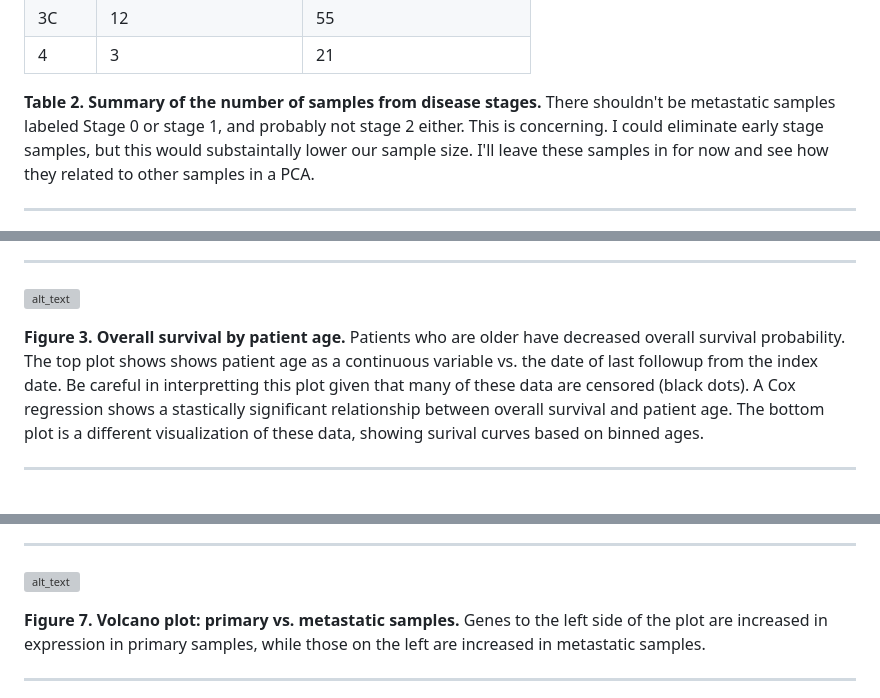
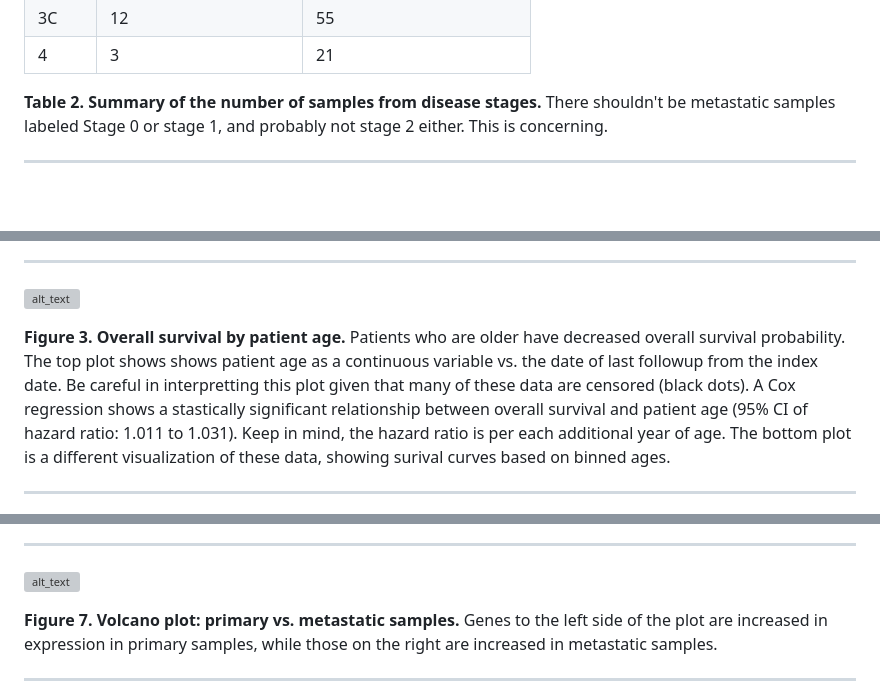
Before and after one commit to SciOmics/TCGA_Melanoma_RNASeq, a Markdown page: README.md, 3 parts joined by grey strips. GitHub-like rendering; blank space fills up the shorter version; grey boxes are pictures that could not be loaded.

Commit message:
remembered my left from right

```diff
--- a/README.md
+++ b/README.md
@@ -62,7 +60,7 @@ ___
 | 4 | 3 | 21 |
 
 **Table 2. Summary of the number of samples from disease stages.**
-There shouldn't be metastatic samples labeled Stage 0 or stage 1, and probably not stage 2 either. This is concerning. I could eliminate early stage samples, but this would substaintally lower our sample size. I'll leave these samples in for now and see how they related to other samples in a PCA.
+There shouldn't be metastatic samples labeled Stage 0 or stage 1, and probably not stage 2 either. This is concerning.
 
 ___
 
@@ -76,7 +74,7 @@ ___
 ![alt_text](https://github.com/SciOmics/TCGA_Melanoma_RNASeq/blob/main/outputs/plots/survival_by_age.png?raw=true)
 
 **Figure 3. Overall survival by patient age.**
-Patients who are older have decreased overall survival probability. The top plot shows shows patient age as a continuous variable vs. the date of last followup from the index date. Be careful in interpretting this plot given that many of these data are censored (black dots). A Cox regression shows a stastically significant relationship between overall survival and patient age. The bottom plot is a different visualization of these data, showing surival curves based on binned ages.
+Patients who are older have decreased overall survival probability. The top plot shows shows patient age as a continuous variable vs. the date of last followup from the index date. Be careful in interpretting this plot given that many of these data are censored (black dots). A Cox regression shows a stastically significant relationship between overall survival and patient age (95% CI of hazard ratio: 1.011 to 1.031). Keep in mind, the hazard ratio is per each additional year of age. The bottom plot is a different visualization of these data, showing surival curves based on binned ages.
 
 ___
 
@@ -110,7 +108,7 @@ ___
 ![alt_text](https://github.com/SciOmics/TCGA_Melanoma_RNASeq/blob/main/outputs/plots/volcano_plot.png?raw=true)
 
 **Figure 7. Volcano plot: primary vs. metastatic samples.**
-Genes to the left side of the plot are increased in expression in primary samples, while those on the left are increased in metastatic samples.
+Genes to the left side of the plot are increased in expression in primary samples, while those on the right are increased in metastatic samples.
 
 ___
 
```
Also changed, not shown: other parts of README.md (+0 -2 lines).
